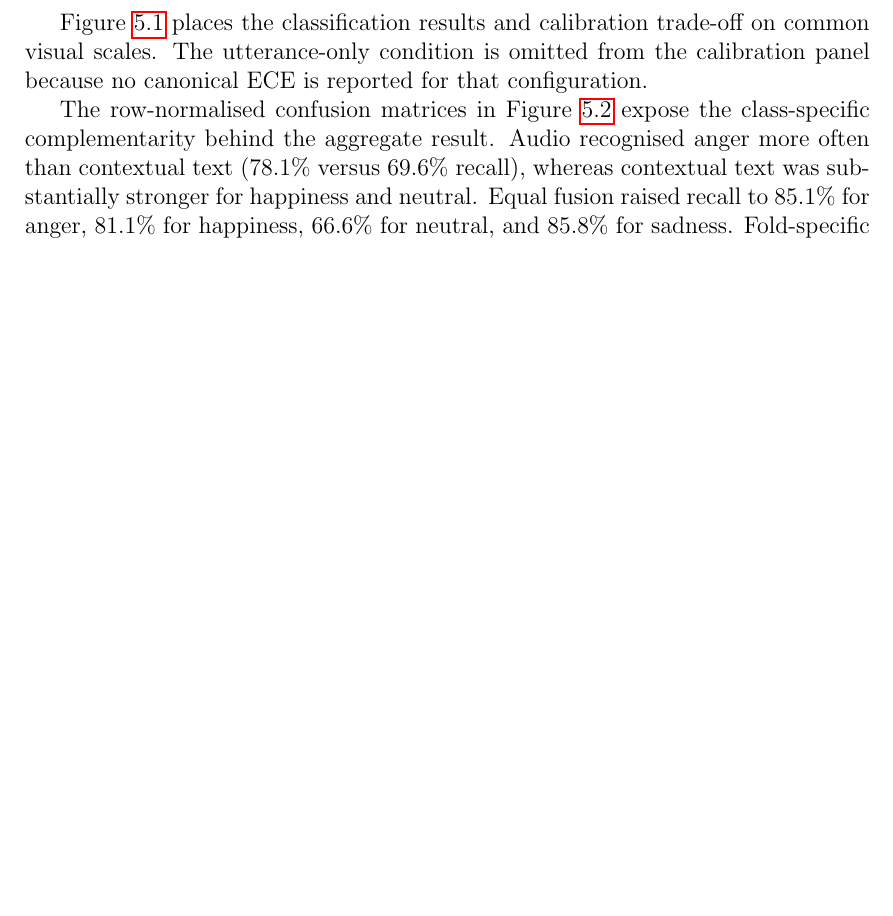
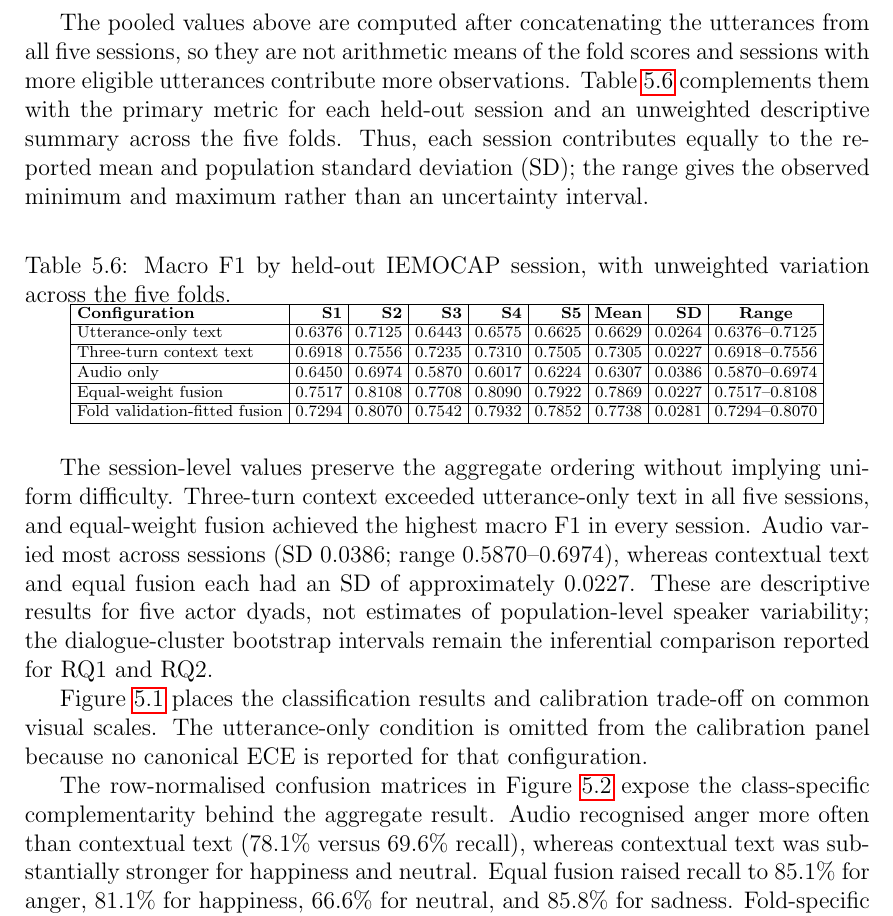
Before and after one commit to ralucabiras/emotion-aware-role-play-model, a LaTeX thesis (thesis/main_file_template_bachelor_masters_english.tex, which reads thesis/cap5.tex): part of page 125 of 159, cut at the place of the change, the shorter picture padded with empty space. Compiled offline with pdfLaTeX.

Commit message:
add fold-level reporting

```diff
--- a/thesis/cap5.tex
+++ b/thesis/cap5.tex
@@ -182,6 +182,27 @@ Equal-weight fusion & 0.7832 & 0.7883 & 0.7815 & 0.1619 \\ \hline
 Fold validation-fitted fusion & 0.7717 & 0.7758 & 0.7707 & 0.0283 \\ \hline
 \end{tabular}
 \end{table}
+
+The pooled values above are computed after concatenating the utterances from all five sessions, so they are not arithmetic means of the fold scores and sessions with more eligible utterances contribute more observations. Table~\ref{tab:session-fold-variation} complements them with the primary metric for each held-out session and an unweighted descriptive summary across the five folds. Thus, each session contributes equally to the reported mean and population standard deviation (SD); the range gives the observed minimum and maximum rather than an uncertainty interval.
+
+\begin{table}[htbp]
+\centering
+\caption{Macro F1 by held-out IEMOCAP session, with unweighted variation across the five folds.}
+\label{tab:session-fold-variation}
+\scriptsize
+\setlength{\tabcolsep}{3pt}
+\begin{tabular}{|l|r|r|r|r|r|r|r|c|}
+\hline
+\textbf{Configuration} & \textbf{S1} & \textbf{S2} & \textbf{S3} & \textbf{S4} & \textbf{S5} & \textbf{Mean} & \textbf{SD} & \textbf{Range} \\ \hline
+Utterance-only text & 0.6376 & 0.7125 & 0.6443 & 0.6575 & 0.6625 & 0.6629 & 0.0264 & 0.6376--0.7125 \\ \hline
+Three-turn context text & 0.6918 & 0.7556 & 0.7235 & 0.7310 & 0.7505 & 0.7305 & 0.0227 & 0.6918--0.7556 \\ \hline
+Audio only & 0.6450 & 0.6974 & 0.5870 & 0.6017 & 0.6224 & 0.6307 & 0.0386 & 0.5870--0.6974 \\ \hline
+Equal-weight fusion & 0.7517 & 0.8108 & 0.7708 & 0.8090 & 0.7922 & 0.7869 & 0.0227 & 0.7517--0.8108 \\ \hline
+Fold validation-fitted fusion & 0.7294 & 0.8070 & 0.7542 & 0.7932 & 0.7852 & 0.7738 & 0.0281 & 0.7294--0.8070 \\ \hline
+\end{tabular}
+\end{table}
+
+The session-level values preserve the aggregate ordering without implying uniform difficulty. Three-turn context exceeded utterance-only text in all five sessions, and equal-weight fusion achieved the highest macro F1 in every session. Audio varied most across sessions (SD 0.0386; range 0.5870--0.6974), whereas contextual text and equal fusion each had an SD of approximately 0.0227. These are descriptive results for five actor dyads, not estimates of population-level speaker variability; the dialogue-cluster bootstrap intervals remain the inferential comparison reported for RQ1 and RQ2.
 
 Figure~\ref{fig:model-results} places the classification results and calibration trade-off on common visual scales. The utterance-only condition is omitted from the calibration panel because no canonical ECE is reported for that configuration.
 
```
Also changed, not shown: thesis/main_file_template_bachelor_masters_english.pdf, 6 other files.
